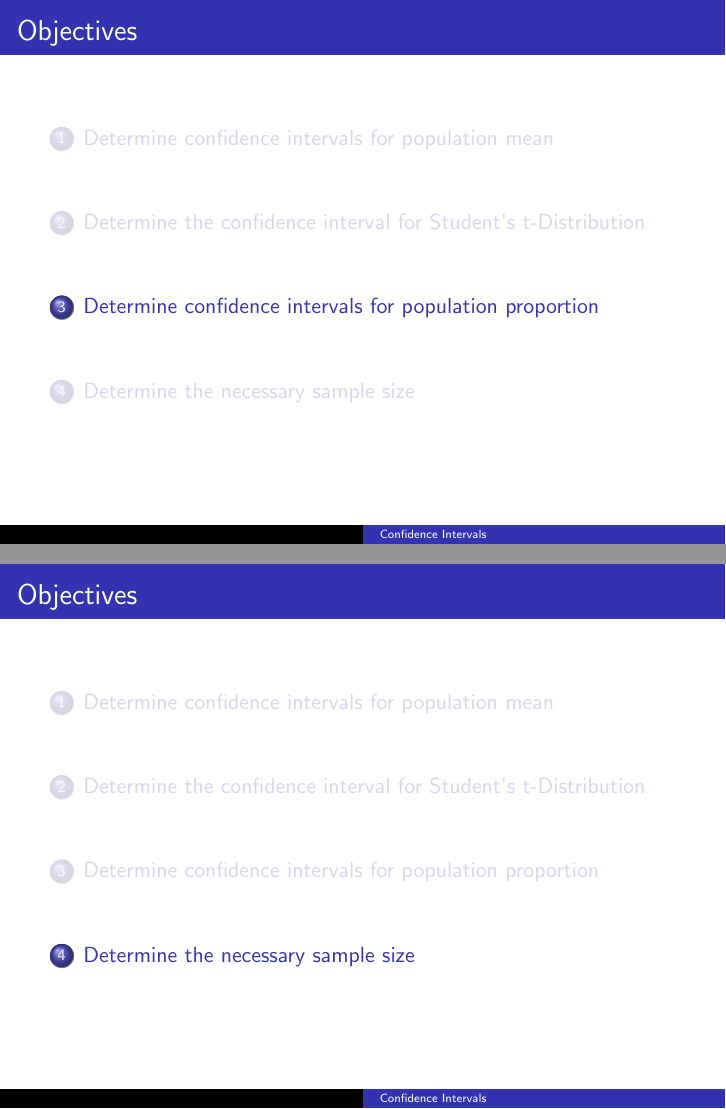
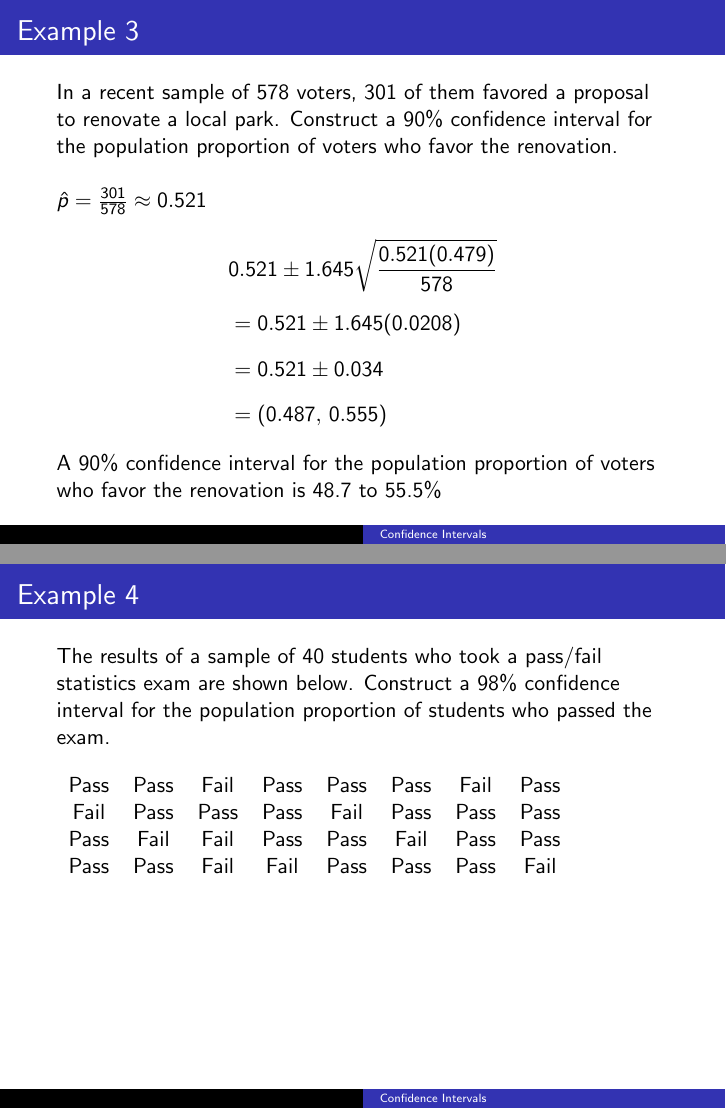
Before and after one commit to BryanBain/Statistics, LaTeX slides (Beamer_Slides/Confidence_Intervals.tex): pages 48 and 49 of 49 before the commit and pages 56 and 57 of 64 after it, joined at a grey line. Compiled offline with pdfLaTeX.

Commit message:
need to work on determining sample size

```diff
--- a/Beamer_Slides/Confidence_Intervals.tex
+++ b/Beamer_Slides/Confidence_Intervals.tex
@@ -166,4 +165,3 @@ By doing so, we decrease the width of our confidence interval, while still keepi
 
 
 \begin{frame}{What the Confidence Interval Is Not}
-The following are incorrect interpretations of a confidence interval:	\newline\\
@@ -177,2 +176,33 @@ The following are incorrect interpretations of a confidence interval:	\newline\\
 
-\section{Determine confidence intervals for population proportion}
+\begin{frame}{Mean and Standard Error}
+Our point estimate for a population proportion is $\mu_{\hat{p}} = p$ and the standard error is $\sigma_{\hat{p}} = \sqrt{\frac{p(1-p)}{n}}$	\newline\\	\pause
+
+Our confidence interval for the population proportion is
+\[p \pm z_{\alpha/2}\sqrt{\frac{p(1-p)}{n}}\]
+\end{frame}
+
+\begin{frame}{Example 3}
+In a recent sample of 578 voters, 301 of them favored a proposal to renovate a local park. Construct a 90\% confidence interval for the population proportion of voters who favor the renovation.	\newline\\
+\onslide<2->{$\hat{p} = \frac{301}{578} \approx 0.521$}
+\begin{align*}
+\onslide<3->{& 0.521 \pm 1.645 \sqrt{\frac{0.521(0.479)}{578}}}	\\[6pt]
+\onslide<4->{&= 0.521 \pm 1.645(0.0208)}	\\[6pt]
+\onslide<5->{&= 0.521 \pm 0.034}	\\[6pt]
+\onslide<6->{&= (0.487, \, 0.555)}
+\end{align*}
+\onslide<7->{A 90\% confidence interval for the population proportion of voters who favor the renovation is 48.7 to 55.5\%}
+\end{frame}
+
+\begin{frame}{Example 4}
+The results of a sample of 40 students who took a pass/fail statistics exam are shown below. Construct a 98\% confidence interval for the population proportion of students who passed the exam.	\newline\\
+\begin{tabular}{cccccccc}
+Pass & Pass & Fail & Pass & Pass & Pass & Fail & Pass \\
+Fail & Pass & Pass & Pass & Fail & Pass & Pass & Pass \\
+Pass & Fail & Fail & Pass & Pass & Fail & Pass & Pass \\
+Pass & Pass & Fail & Fail & Pass & Pass & Pass & Fail \\
+\end{tabular}
+\end{frame}
+
+\begin{frame}{Example 4}
+\[p = 0.75\]
+\begin{align*}
@@ -179,3 +212,7 @@ The following are incorrect interpretations of a confidence interval:	\newline\\
+\onslide<5->{&= (0.68, \, 0.82)}
+\end{align*}
+\onslide<6->{A 98\% confidence interval for the population proportion of students who passed the exam is 68 to 82\%.}
+\end{frame}
 
 \section{Determine the necessary sample size}
 
```
Also changed, not shown: Beamer_Slides/Confidence_Intervals.pdf, Beamer_Slides/Confidence_Intervals.tex (7 more changed lines).
